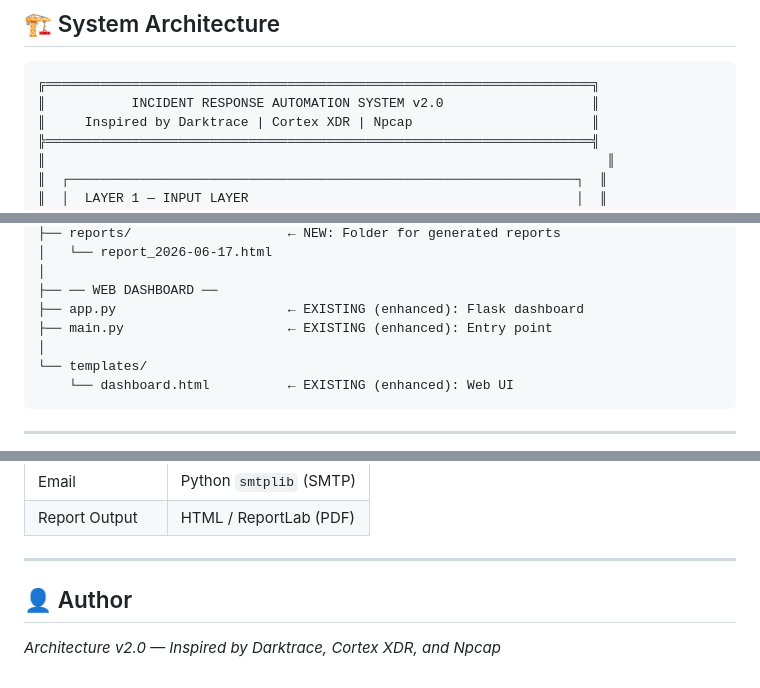
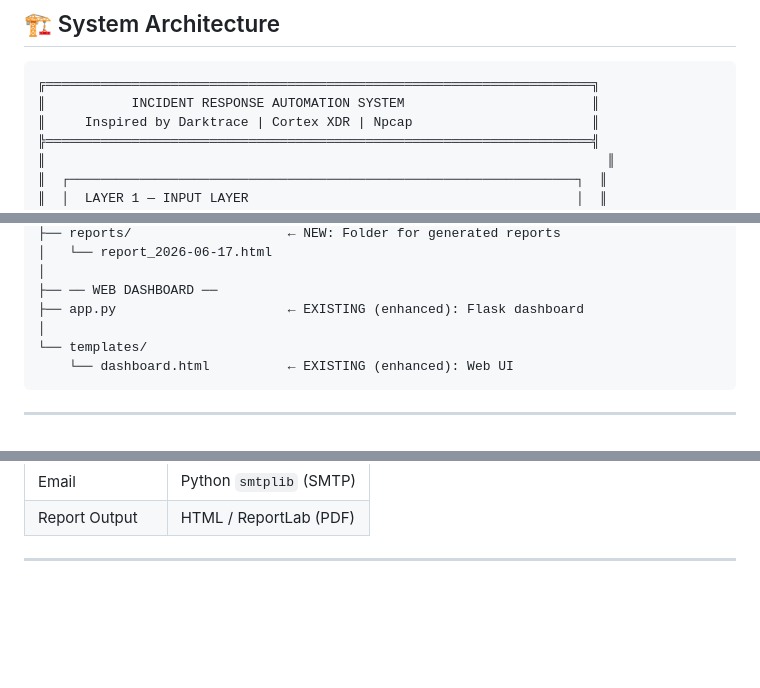
Before and after one commit to MABUZ-D-CYBER/IRAS, a Markdown page: README.md, 3 parts joined by grey strips. Rendered like a GitHub page; blank space fills up the shorter version.

````diff
--- a/README.md
+++ b/README.md
@@ -38,7 +38,7 @@ An AI-powered network incident detection and response system that captures real
 
 ```
 ╔══════════════════════════════════════════════════════════════════════╗
-║           INCIDENT RESPONSE AUTOMATION SYSTEM v2.0                   ║
+║           INCIDENT RESPONSE AUTOMATION SYSTEM                        ║
 ║     Inspired by Darktrace | Cortex XDR | Npcap                       ║
 ╠══════════════════════════════════════════════════════════════════════╣
 ║                                                                        ║
@@ -139,7 +139,6 @@ incident-response-automation/
 │
 ├── ── WEB DASHBOARD ──
 ├── app.py                      ← EXISTING (enhanced): Flask dashboard
-├── main.py                     ← EXISTING (enhanced): Entry point
 │
 └── templates/
     └── dashboard.html          ← EXISTING (enhanced): Web UI
@@ -450,7 +449,3 @@ Email Alert        : SENT ✅
 | Report Output | HTML / ReportLab (PDF) |
 
 ---
-
-## 👤 Author
-
-*Architecture v2.0 — Inspired by Darktrace, Cortex XDR, and Npcap*
````
Also changed, not shown: other parts of README.md (+5 -5 lines).
